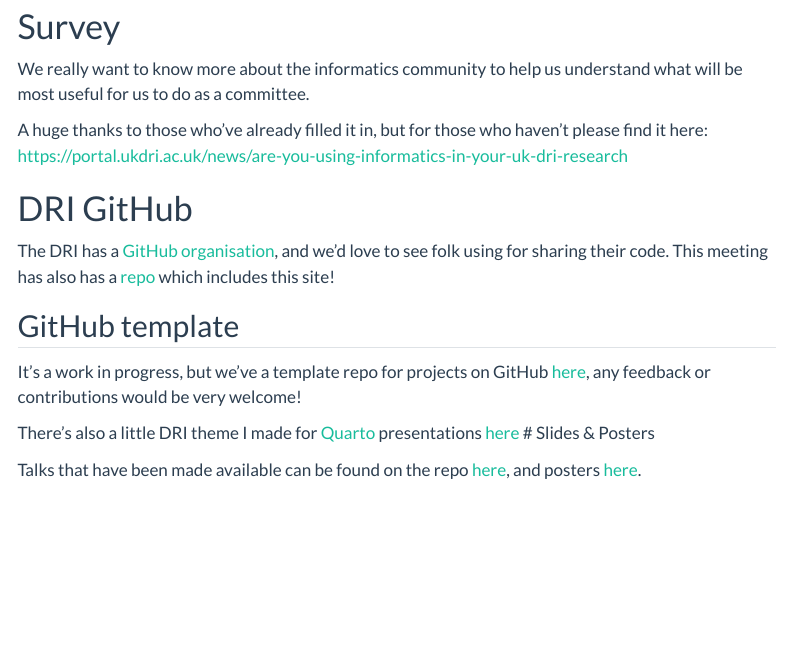
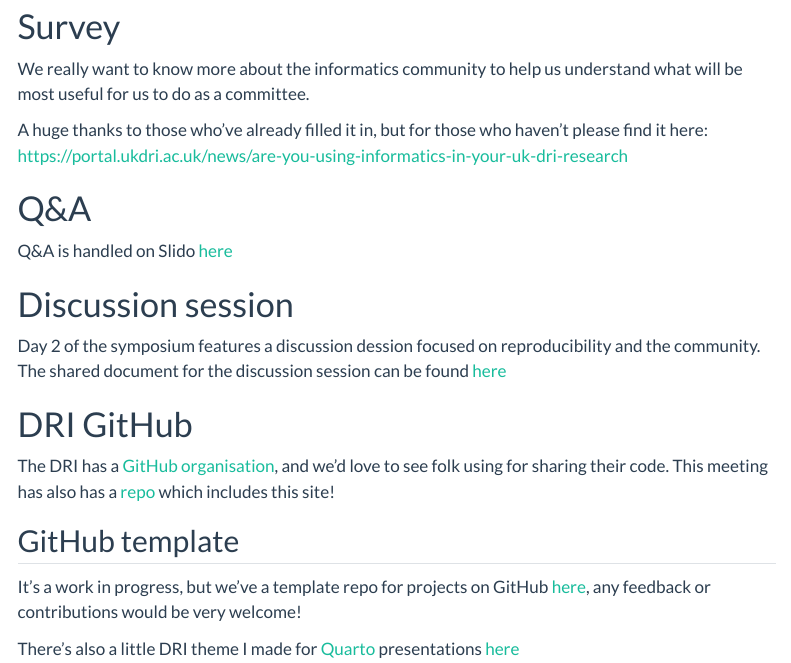
Before and after one commit to UKDRI/ECR-Informatics-symposium-2024, a Quarto document (links.qmd): the page in a window 1100 px wide, from 150 px down. Rendered offline with R 4.5, knitr and Pandoc in place of Quarto, with nearby package versions; menus at the side of the page are left out.

Commit message:
Add links

```diff
--- a/links.qmd
+++ b/links.qmd
@@ -12,6 +12,15 @@ We really want to know more about the informatics community to help us understan
 
 A huge thanks to those who've already filled it in, but for those who haven't please find it here: [https://portal.ukdri.ac.uk/news/are-you-using-informatics-in-your-uk-dri-research](https://portal.ukdri.ac.uk/news/are-you-using-informatics-in-your-uk-dri-research)
 
+# Q&A
+
+Q&A is handled on Slido [here](https://app.sli.do/event/jQy7EZDFaHKahPDyo4cym8/live/questions)
+
+# Discussion session
+
+Day 2 of the symposium features a discussion dession focused on reproducibility and the community.
+The shared document for the discussion session can be found [here](https://hackmd.io/@Coconut1019/BJJYscMY6/edit)
+
 # DRI GitHub
 
 The DRI has a [GitHub organisation](https://github.com/UKDRI), and we'd love to see folk using for sharing their code.
```
Also changed, not shown: docs/search.json, links.qmd (1 more changed lines), 1 other file.
